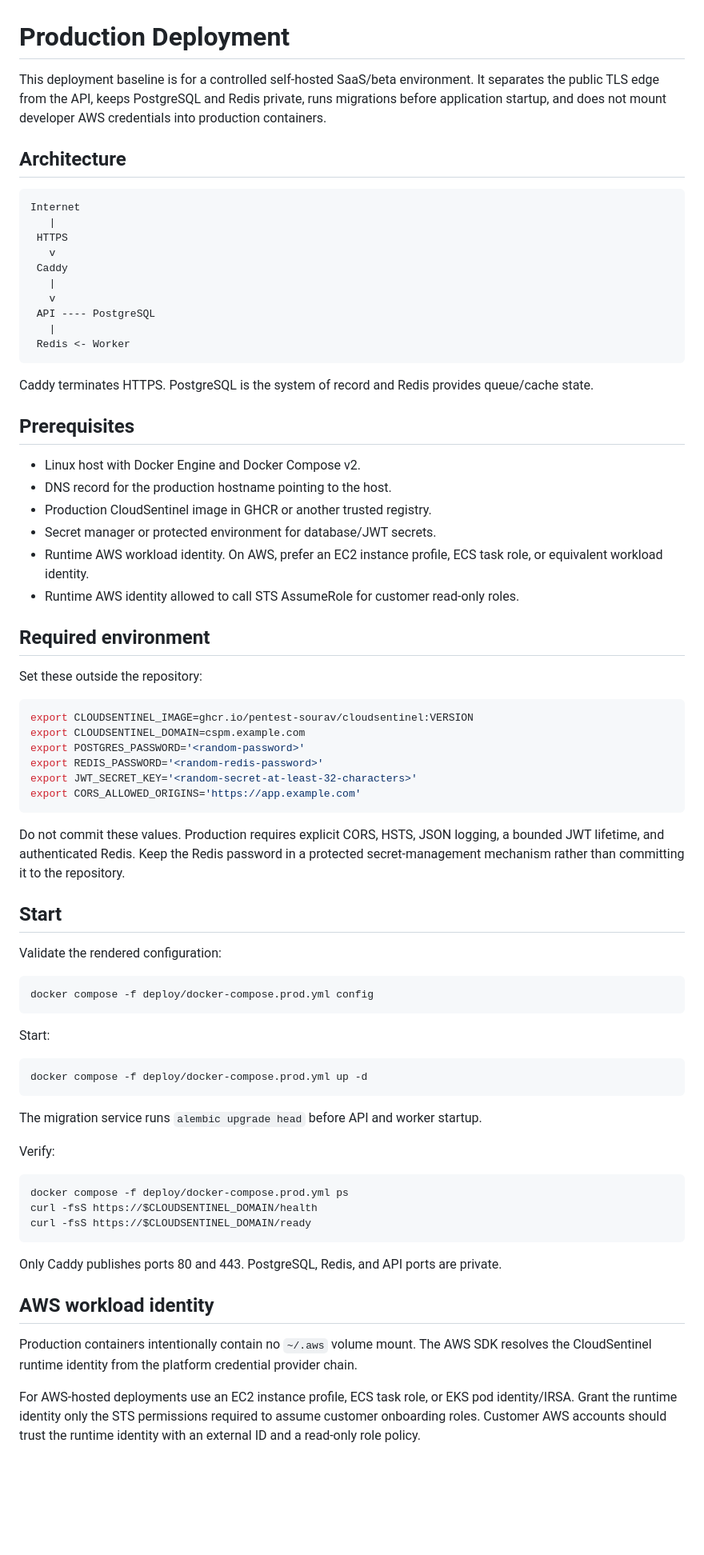
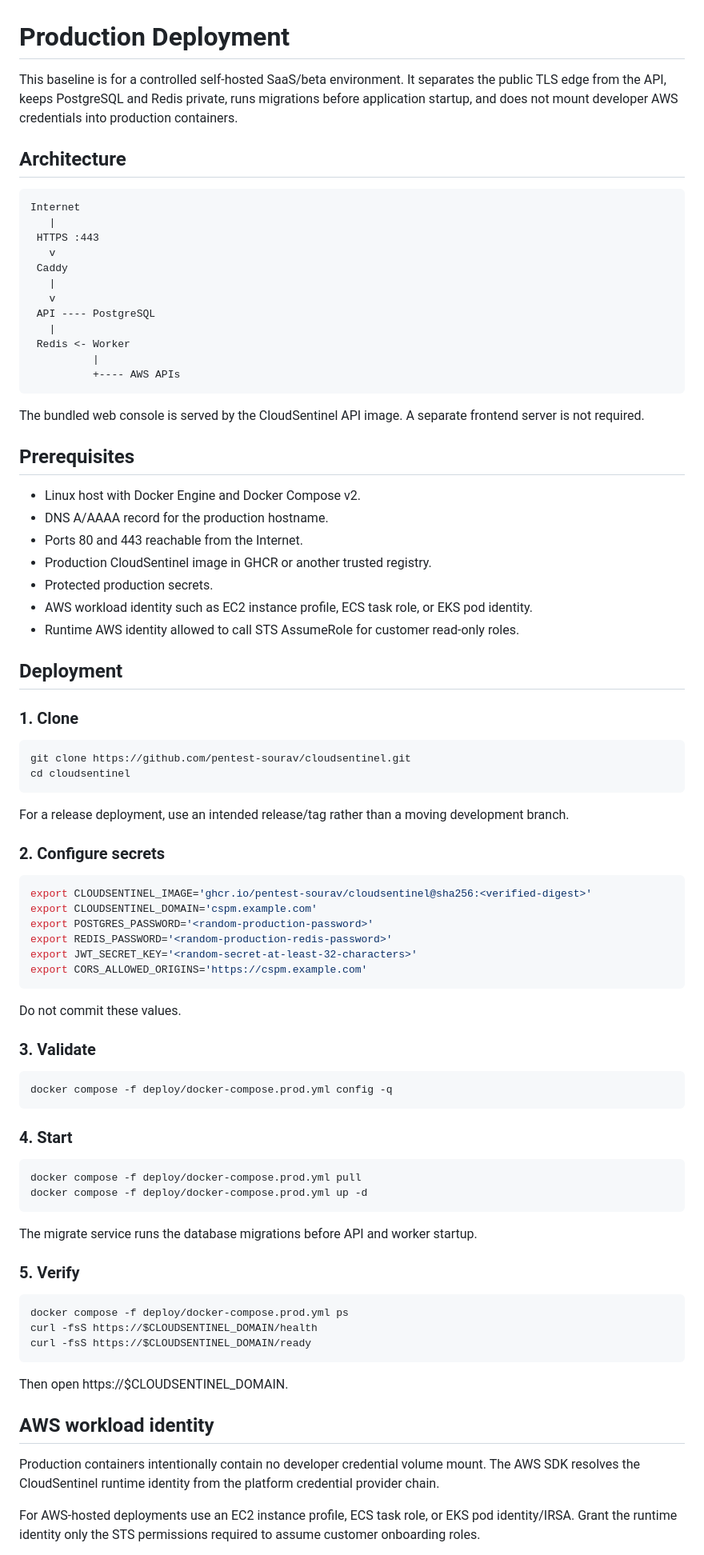
Before and after one commit to pentest-sourav/cloudsentinel, a Markdown page: docs/DEPLOYMENT.md, the part around one of its changes. Shown at 80% size. Drawn GitHub-style; blank space fills up the shorter version.

Commit message:
docs: clarify production deployment

````diff
--- a/docs/DEPLOYMENT.md
+++ b/docs/DEPLOYMENT.md
@@ -1,16 +1,13 @@
 # Production Deployment
 
-This deployment baseline is for a controlled self-hosted SaaS/beta environment.
-It separates the public TLS edge from the API, keeps PostgreSQL and Redis private,
-runs migrations before application startup, and does not mount developer AWS
-credentials into production containers.
+This baseline is for a controlled self-hosted SaaS/beta environment. It separates the public TLS edge from the API, keeps PostgreSQL and Redis private, runs migrations before application startup, and does not mount developer AWS credentials into production containers.
 
 ## Architecture
 
-```text
+~~~text
 Internet
    |
- HTTPS
+ HTTPS :443
    v
  Caddy
    |
@@ -18,72 +15,74 @@ Internet
  API ---- PostgreSQL
    |
  Redis <- Worker
-```
+          |
+          +---- AWS APIs
+~~~
 
-Caddy terminates HTTPS. PostgreSQL is the system of record and Redis provides
-queue/cache state.
+The bundled web console is served by the CloudSentinel API image. A separate frontend server is not required.
 
 ## Prerequisites
 
 - Linux host with Docker Engine and Docker Compose v2.
-- DNS record for the production hostname pointing to the host.
+- DNS A/AAAA record for the production hostname.
+- Ports 80 and 443 reachable from the Internet.
 - Production CloudSentinel image in GHCR or another trusted registry.
-- Secret manager or protected environment for database/JWT secrets.
-- Runtime AWS workload identity. On AWS, prefer an EC2 instance profile, ECS task
-  role, or equivalent workload identity.
+- Protected production secrets.
+- AWS workload identity such as EC2 instance profile, ECS task role, or EKS pod identity.
 - Runtime AWS identity allowed to call STS AssumeRole for customer read-only roles.
 
-## Required environment
+## Deployment
 
-Set these outside the repository:
+### 1. Clone
 
-```bash
-export CLOUDSENTINEL_IMAGE=ghcr.io/pentest-sourav/cloudsentinel:VERSION
-export CLOUDSENTINEL_DOMAIN=cspm.example.com
-export POSTGRES_PASSWORD='<random-password>'
-export REDIS_PASSWORD='<random-redis-password>'
+~~~bash
+git clone https://github.com/pentest-sourav/cloudsentinel.git
+cd cloudsentinel
+~~~
+
+For a release deployment, use an intended release/tag rather than a moving development branch.
+
+### 2. Configure secrets
+
+~~~bash
+export CLOUDSENTINEL_IMAGE='ghcr.io/pentest-sourav/cloudsentinel@sha256:<verified-digest>'
+export CLOUDSENTINEL_DOMAIN='cspm.example.com'
+export POSTGRES_PASSWORD='<random-production-password>'
+export REDIS_PASSWORD='<random-production-redis-password>'
 export JWT_SECRET_KEY='<random-secret-at-least-32-characters>'
-export CORS_ALLOWED_ORIGINS='https://app.example.com'
-```
+export CORS_ALLOWED_ORIGINS='https://cspm.example.com'
+~~~
 
-Do not commit these values. Production requires explicit CORS, HSTS, JSON logging,
-a bounded JWT lifetime, and authenticated Redis. Keep the Redis password in a
-protected secret-management mechanism rather than committing it to the repository.
+Do not commit these values.
 
-## Start
+### 3. Validate
 
-Validate the rendered configuration:
+~~~bash
+docker compose -f deploy/docker-compose.prod.yml config -q
+~~~
 
-```bash
-docker compose -f deploy/docker-compose.prod.yml config
-```
+### 4. Start
 
-Start:
+~~~bash
+docker compose -f deploy/docker-compose.prod.yml pull
+docker compose -f deploy/docker-compose.prod.yml up -d
+~~~
 
-```bash
-docker compose -f deploy/docker-compose.prod.yml up -d
-```
+The migrate service runs the database migrations before API and worker startup.
 
-The migration service runs `alembic upgrade head` before API and worker startup.
+### 5. Verify
 
-Verify:
-
-```bash
+~~~bash
 docker compose -f deploy/docker-compose.prod.yml ps
 curl -fsS https://$CLOUDSENTINEL_DOMAIN/health
 curl -fsS https://$CLOUDSENTINEL_DOMAIN/ready
-```
+~~~
 
-Only Caddy publishes ports 80 and 443. PostgreSQL, Redis, and API ports are private.
+Then open https://$CLOUDSENTINEL_DOMAIN.
 
 ## AWS workload identity
 
-Production containers intentionally contain no `~/.aws` volume mount. The AWS SDK
-resolves the CloudSentinel runtime identity from the platform credential provider
-chain.
+Production containers intentionally contain no developer credential volume mount. The AWS SDK resolves the CloudSentinel runtime identity from the platform credential provider chain.
 
-For AWS-hosted deployments use an EC2 instance profile, ECS task role, or EKS pod
-identity/IRSA. Grant the runtime identity only the STS permissions required to
-assume customer onboarding roles. Customer AWS accounts should trust the runtime
-identity with an external ID and a read-only role policy.
+For AWS-hosted deployments use an EC2 instance profile, ECS task role, or EKS pod identity/IRSA. Grant the runtime identity only the STS permissions required to assume customer onboarding roles.
 
````
Also changed, not shown: other parts of docs/DEPLOYMENT.md (+44 -21 lines).
